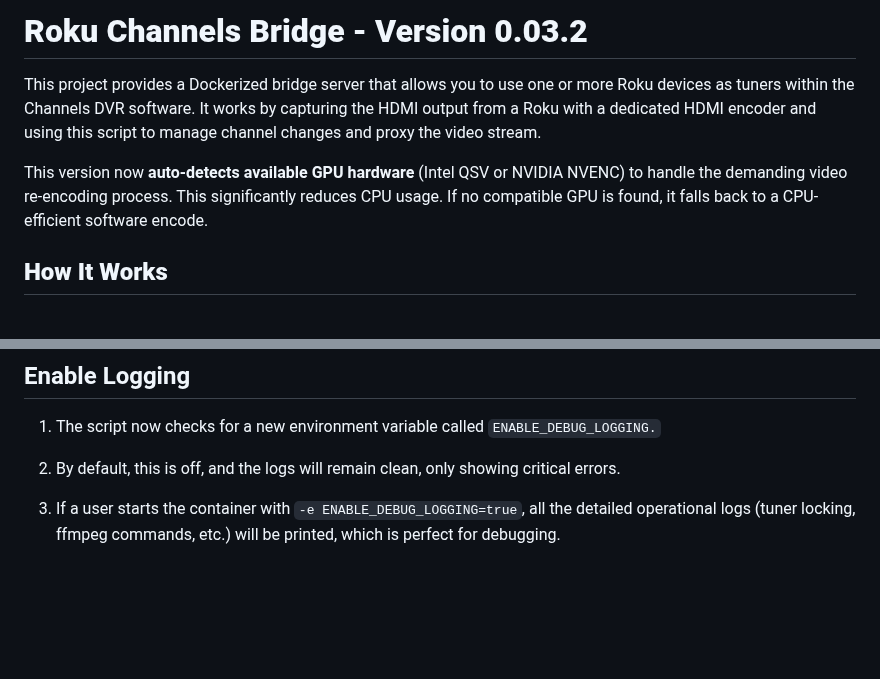
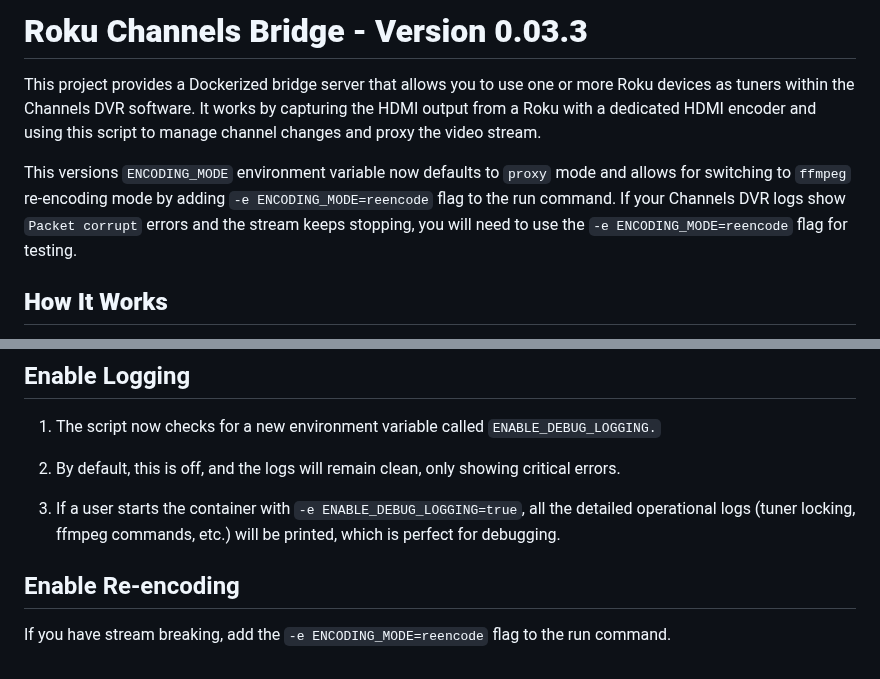
Before and after one commit to nuken/roku-bridge, a Markdown page: README.md, 2 parts joined by grey strips. GitHub-like rendering; blank space fills up the shorter version.

```diff
--- a/README.md
+++ b/README.md
@@ -1,8 +1,8 @@
-# **Roku Channels Bridge \- Version 0.03.2**
+# **Roku Channels Bridge \- Version 0.03.3**
 
 This project provides a Dockerized bridge server that allows you to use one or more Roku devices as tuners within the Channels DVR software. It works by capturing the HDMI output from a Roku with a dedicated HDMI encoder and using this script to manage channel changes and proxy the video stream.
 
-This version now **auto-detects available GPU hardware** (Intel QSV or NVIDIA NVENC) to handle the demanding video re-encoding process. This significantly reduces CPU usage. If no compatible GPU is found, it falls back to a CPU-efficient software encode.
+This versions `ENCODING_MODE` environment variable now defaults to `proxy` mode and allows for switching to `ffmpeg` re-encoding mode by adding `-e ENCODING_MODE=reencode` flag to the run command. If your Channels DVR logs show `Packet corrupt` errors and the stream keeps stopping, you will need to use the `-e ENCODING_MODE=reencode` flag for testing.
 
 ## **How It Works**
 
@@ -289,3 +289,7 @@ Certain apps may require a "Select" command to be sent after the initial deep li
 2.  By default, this is off, and the logs will remain clean, only showing critical errors.
 
 3.  If a user starts the container with `-e ENABLE_DEBUG_LOGGING=true`, all the detailed operational logs (tuner locking, ffmpeg commands, etc.) will be printed, which is perfect for debugging.
+
+## Enable Re-encoding
+
+If you have stream breaking, add the `-e ENCODING_MODE=reencode` flag to the run command.
```
